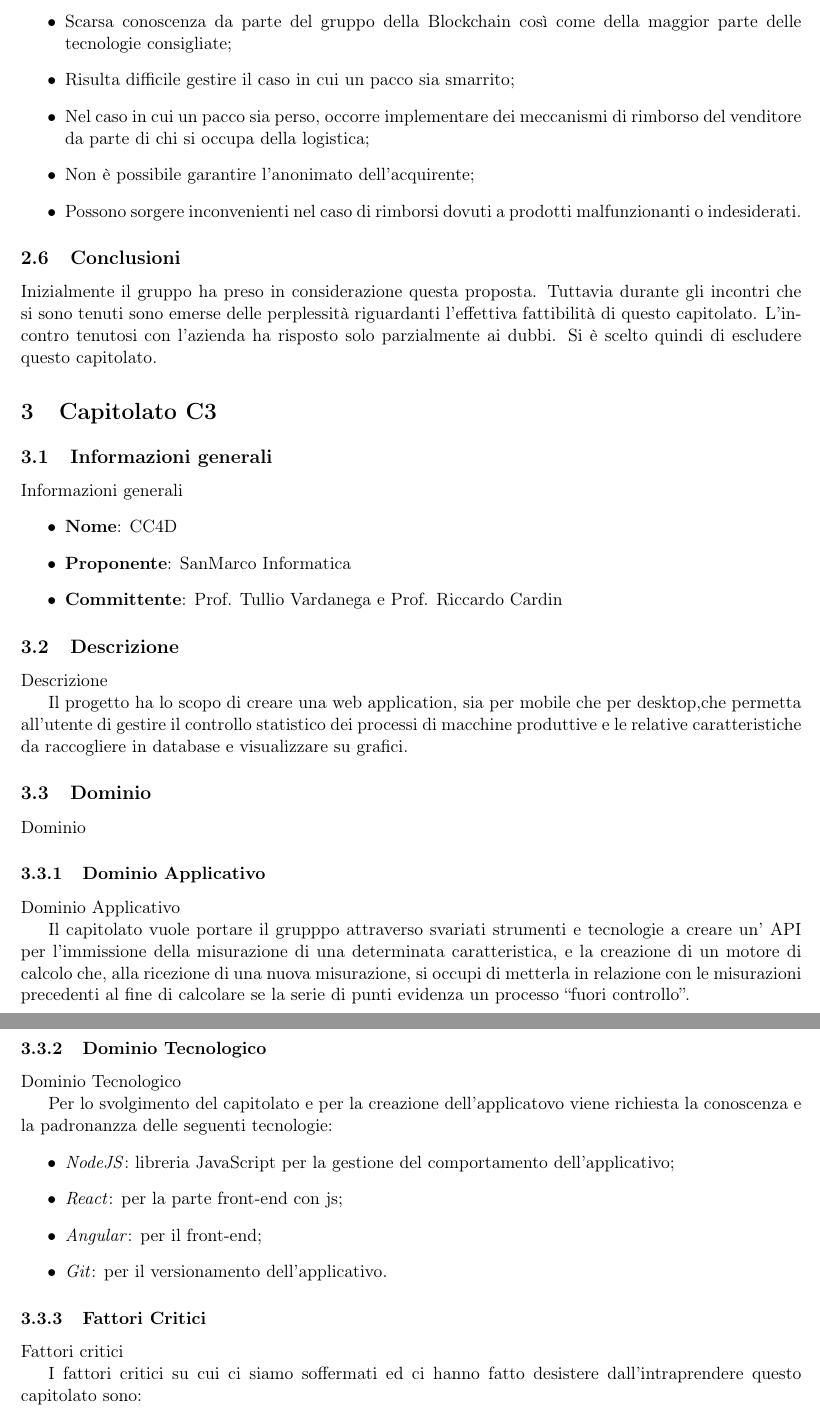
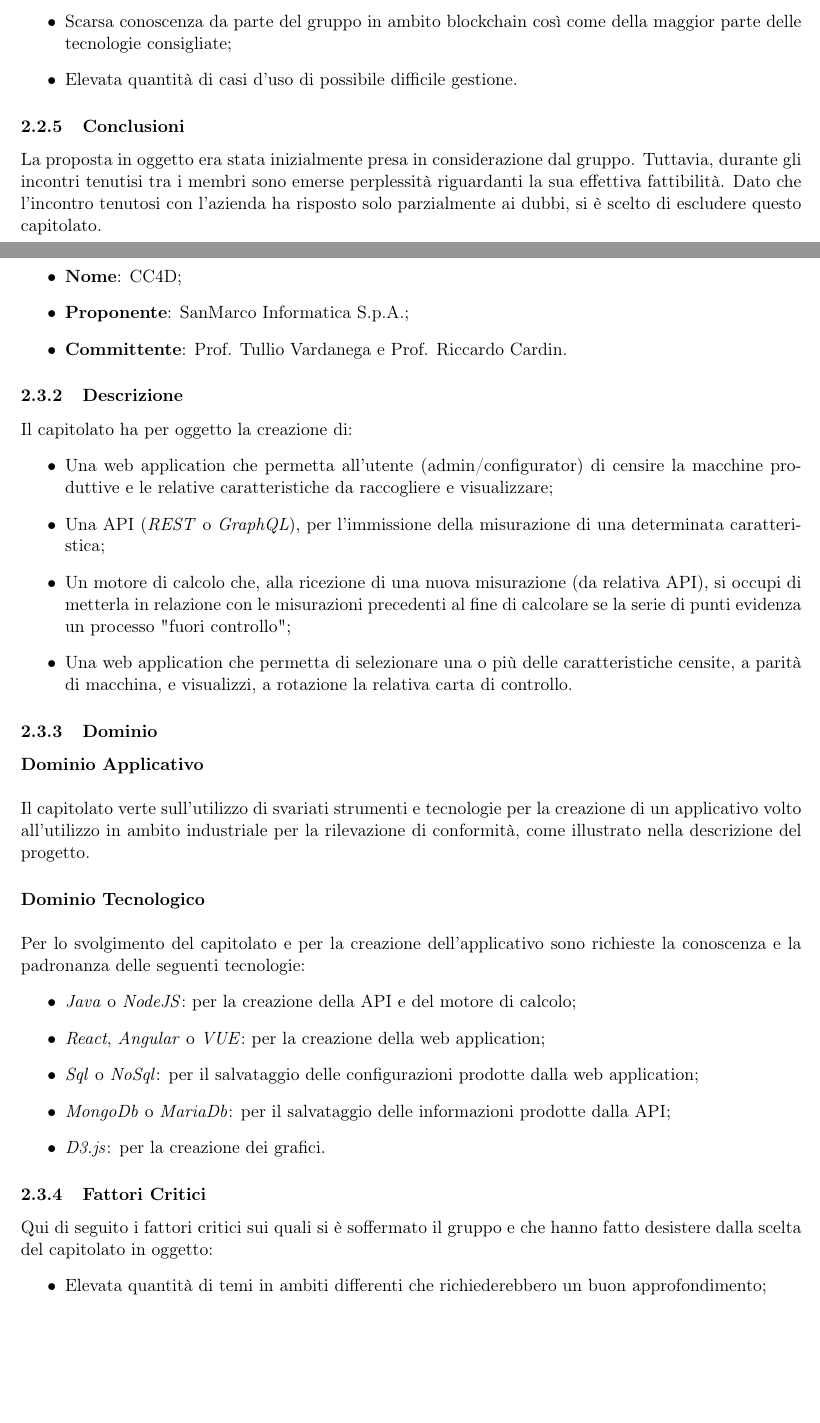
Before and after one commit to BugPharma/BugPharma-Documentazione, a LaTeX document (documentazione/valutazione capitolati/Valutazione_Capitolati.tex): two parts of pages 8 and 9 of 13 before the commit and two parts of pages 8 and 9 of 14 after it, joined at a grey line, cut so that both start at the same text, the shorter picture padded with empty space. Compiled offline with pdfLaTeX.

Commit message:
Update Valutazione Capitolati (4/6 sistemati)

```diff
--- a/documentazione/valutazione capitolati/Valutazione_Capitolati.tex
+++ b/documentazione/valutazione capitolati/Valutazione_Capitolati.tex
@@ -203,0 +255,59 @@
+		\item Scarsa conoscenza da parte del gruppo in ambito blockchain così come della maggior parte delle tecnologie consigliate;
+		\item Elevata quantità di casi d'uso di possibile difficile gestione.
+	\end{itemize}
+
+    \subsubsection{Conclusioni}
+    La proposta in oggetto era stata inizialmente presa in considerazione dal gruppo. Tuttavia, durante gli incontri tenutisi tra i membri
+    sono emerse perplessità riguardanti la sua effettiva fattibilità. Dato che l'incontro tenutosi con l'azienda ha risposto solo
+    parzialmente ai dubbi, si è scelto di escludere questo capitolato.
+
+    \newpage
+
+
+\subsection{Capitolato C3: CC4D}
+    \subsubsection{Informazioni generali}
+    \begin{itemize}
+        \item \textbf{Nome}: CC4D;
+        \item \textbf{Proponente}: SanMarco Informatica S.p.A.;
+        \item \textbf{Committente}: Prof. Tullio Vardanega e Prof. Riccardo Cardin.
+    \end{itemize}
+
+    \subsubsection{Descrizione}
+    Il capitolato ha per oggetto la creazione di:
+	\begin{itemize}
+		\item Una web application che permetta all'utente (admin/configurator) di censire la macchine produttive e
+		le relative caratteristiche da raccogliere e visualizzare;
+		\item Una API (\textit{REST} o \textit{GraphQL}), per l'immissione della misurazione di una determinata
+		caratteristica;
+		\item Un motore di calcolo che, alla ricezione di una nuova misurazione (da relativa API), si occupi di metterla in
+		relazione con le misurazioni precedenti al fine di calcolare se la serie di punti evidenza un processo "fuori controllo";
+		\item Una web application che permetta di selezionare una o più delle caratteristiche censite, a parità di macchina,
+		e visualizzi, a rotazione la relativa carta di controllo.
+	\end{itemize}
+
+    \subsubsection{Dominio}
+        \paragraph{Dominio Applicativo}~\\
+
+		\noindent
+        Il capitolato verte sull'utilizzo di svariati strumenti e tecnologie per la creazione di un applicativo volto all'utilizzo
+        in ambito industriale per la rilevazione di conformità, come illustrato nella descrizione del progetto.
+
+        \paragraph{Dominio Tecnologico}~\\
+
+		\noindent
+        Per lo svolgimento del capitolato e per la creazione dell'applicativo sono richieste la conoscenza e la padronanza delle
+        seguenti tecnologie:
+        \begin{itemize}
+            \item \textit{Java} o \textit{NodeJS}: per la creazione della API e del motore di calcolo;
+            \item \textit{React}, \textit{Angular} o \textit{VUE}: per la creazione della web application;
+            \item \textit{Sql} o \textit{NoSql}: per il salvataggio delle configurazioni prodotte dalla web application;
+            \item \textit{MongoDb} o \textit{MariaDb}: per il salvataggio delle informazioni prodotte dalla API;
+            \item \textit{D3.js}: per la creazione dei grafici.
+        \end{itemize}
+
+    \subsubsection{Fattori Critici}
+    Qui di seguito i fattori critici sui quali si è soffermato il gruppo e che hanno fatto desistere dalla scelta del capitolato in
+    oggetto:
+    \begin{itemize}
+    	\item Elevata quantità di temi in ambiti differenti che richiederebbero un buon approfondimento;
+    	\item Elevata quantità di requisiti obbligatori;
@@ -249,62 +329,0 @@
-		\item Scarsa conoscenza da parte del gruppo della Blockchain così come della maggior parte delle tecnologie consigliate;
-		\item Risulta difficile gestire il caso in cui un pacco sia smarrito;
-		\item Nel caso in cui un pacco sia perso, occorre implementare dei meccanismi di rimborso del venditore da parte di chi si occupa della logistica;
-		\item Non è possibile garantire l’anonimato dell’acquirente;
-		\item Possono sorgere inconvenienti nel caso di rimborsi dovuti a prodotti malfunzionanti o indesiderati.
-	\end{itemize}
-    \subsection{Conclusioni}
-
-    Inizialmente il gruppo ha preso in considerazione questa proposta. Tuttavia durante gli incontri che si sono tenuti sono emerse delle perplessità riguardanti l’effettiva fattibilità di questo capitolato. L’incontro tenutosi con l’azienda ha risposto solo parzialmente ai dubbi. Si è scelto quindi di escludere questo capitolato.
-
-
-
-
-
-
-
-
-
-
-
-
-
-
-
-
-
-
-
-
-
-\section{Capitolato C3}
-    \subsection{Informazioni generali} Informazioni generali
-    \begin{itemize}
-        \item \textbf{Nome}: CC4D
-        \item \textbf{Proponente}: SanMarco Informatica
-        \item \textbf{Committente}: Prof. Tullio Vardanega e Prof. Riccardo Cardin
-    \end{itemize}
-    \subsection{Descrizione} Descrizione
-
-    Il progetto ha lo scopo di creare una web application, sia per mobile che per desktop,che
-    permetta all’utente di gestire il controllo statistico dei processi di macchine produttive e
-    le relative caratteristiche da raccogliere in database e visualizzare su grafici.
-
-    \subsection{Dominio} Dominio
-        \subsubsection{Dominio Applicativo} Dominio Applicativo
-
-        Il capitolato vuole portare il grupppo attraverso svariati strumenti e tecnologie a  creare un' API per l’immissione della misurazione di una determinata caratteristica, e la creazione di un motore di calcolo che, alla ricezione di una nuova misurazione, si occupi di metterla in relazione con le
-        misurazioni precedenti al fine di calcolare se la serie di punti evidenza un processo “fuori controllo”.
-        \subsubsection{Dominio Tecnologico} Dominio Tecnologico
-
-        Per lo svolgimento del capitolato e per la creazione dell'applicatovo viene richiesta la conoscenza e la padronanzza delle seguenti tecnologie:
-        \begin{itemize}
-            \item \textit{NodeJS}: libreria JavaScript per la gestione del comportamento dell'applicativo;
-            \item \textit{React}: per la parte front-end con js;
-            \item \textit{Angular}: per il front-end;
-            \item \textit{Git}: per il versionamento dell'applicativo.
-        \end{itemize}
-
-    \subsubsection{Fattori Critici} Fattori critici
-
-    I fattori critici su cui ci siamo soffermati ed ci hanno fatto desistere dall'intraprendere questo capitolato sono:
-    \begin{itemize}
@@ -320,4 +330,3 @@
-\newpage
 
 \section{Capitolato C4}
     \subsection{Informazioni generali} Informazioni generali
```
Also changed, not shown: documentazione/valutazione capitolati/Valutazione_Capitolati.pdf, documentazione/valutazione capitolati/Valutazione_Capitolati.tex (132 more changed lines).
